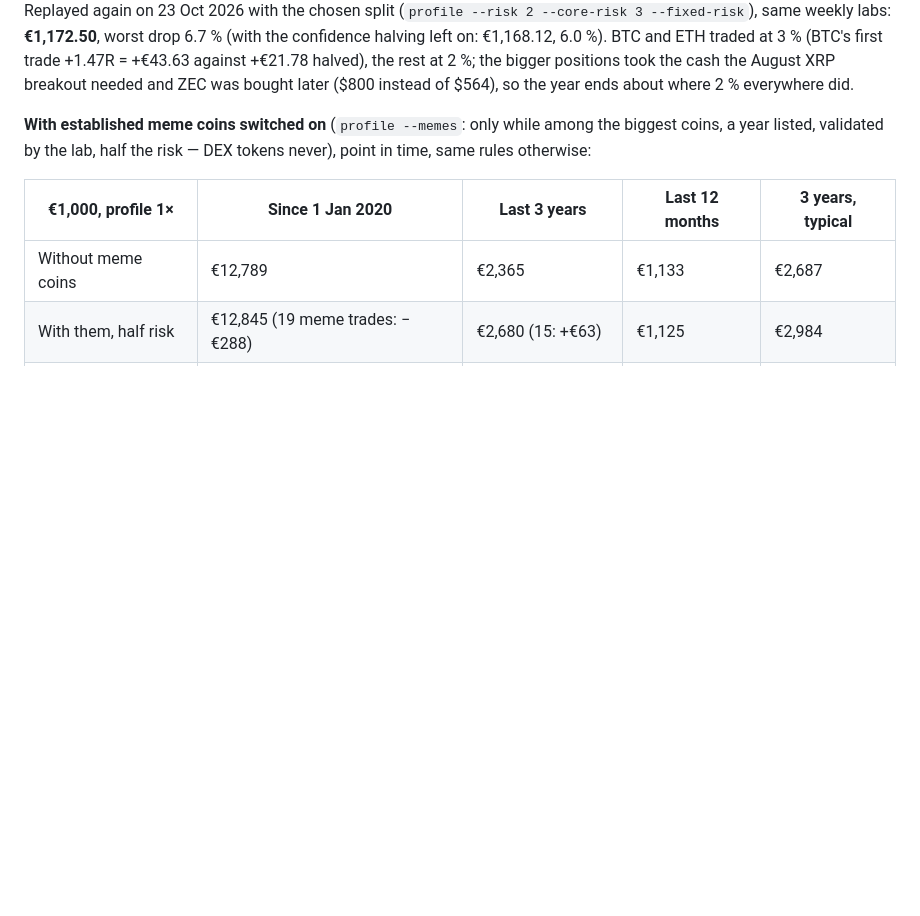
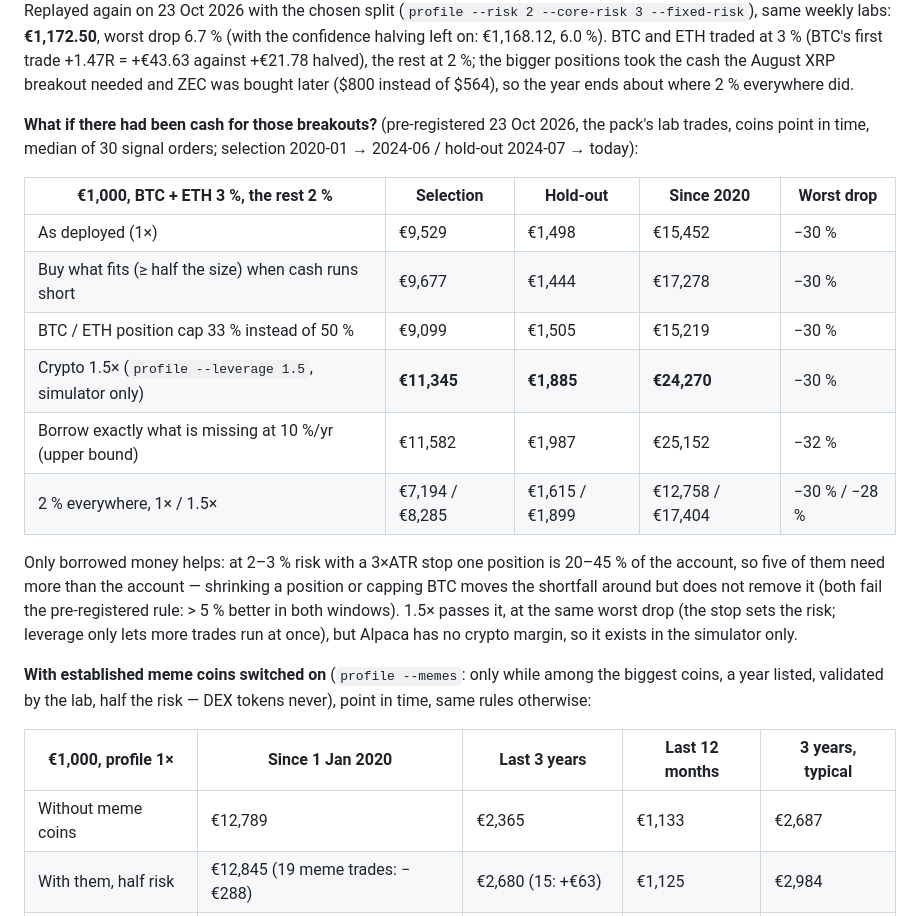
Before and after one commit to matejmedo123/blup, a Markdown page: trader-skill/README.md, the part around the change. Drawn GitHub-style; blank space fills up the shorter version.

Commit message:
README: cash-for-the-breakout study (fit, BTC cap, 1.5x, borrow-what-is-missing)
Co-Authored-By: Claude Opus 5.5 <noreply@anthropic.com>
Claude-Session: https://claude.ai/code/session_014pASMYYZoCMrsUEQ4nemfq

```diff
--- a/trader-skill/README.md
+++ b/trader-skill/README.md
@@ -300,6 +300,24 @@ labs: **€1,172.50**, worst drop 6.7 % (with the confidence halving left on:
 traded at 3 % (BTC's first trade +1.47R = +€43.63 against +€21.78 halved), the rest at 2 %; the bigger
 positions took the cash the August XRP breakout needed and ZEC was bought later ($800 instead of $564), so
 the year ends about where 2 % everywhere did.
+
+**What if there had been cash for those breakouts?** (pre-registered 23 Oct 2026, the pack's lab trades, coins
+point in time, median of 30 signal orders; selection 2020-01 → 2024-06 / hold-out 2024-07 → today):
+
+| €1,000, BTC + ETH 3 %, the rest 2 % | Selection | Hold-out | Since 2020 | Worst drop |
+|---|---|---|---|---|
+| As deployed (1×) | €9,529 | €1,498 | €15,452 | −30 % |
+| Buy what fits (≥ half the size) when cash runs short | €9,677 | €1,444 | €17,278 | −30 % |
+| BTC / ETH position cap 33 % instead of 50 % | €9,099 | €1,505 | €15,219 | −30 % |
+| Crypto 1.5× (`profile --leverage 1.5`, simulator only) | **€11,345** | **€1,885** | **€24,270** | −30 % |
+| Borrow exactly what is missing at 10 %/yr (upper bound) | €11,582 | €1,987 | €25,152 | −32 % |
+| 2 % everywhere, 1× / 1.5× | €7,194 / €8,285 | €1,615 / €1,899 | €12,758 / €17,404 | −30 % / −28 % |
+
+Only borrowed money helps: at 2–3 % risk with a 3×ATR stop one position is 20–45 % of the account, so five
+of them need more than the account — shrinking a position or capping BTC moves the shortfall around but does
+not remove it (both fail the pre-registered rule: > 5 % better in both windows). 1.5× passes it, at the same
+worst drop (the stop sets the risk; leverage only lets more trades run at once), but Alpaca has no crypto
+margin, so it exists in the simulator only.
 
 **With established meme coins switched on** (`profile --memes`: only while among the biggest coins, a year
 listed, validated by the lab, half the risk — DEX tokens never), point in time, same rules otherwise:
```
